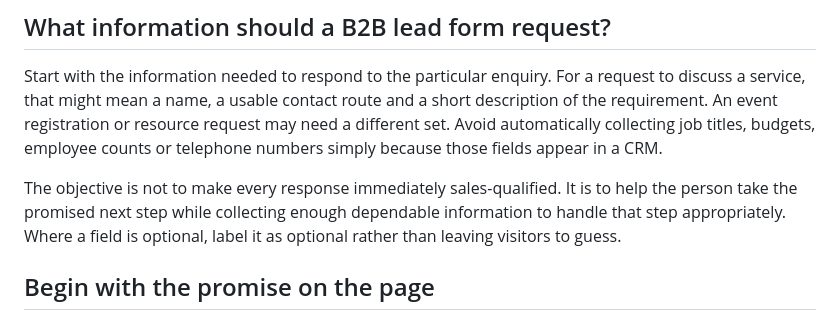
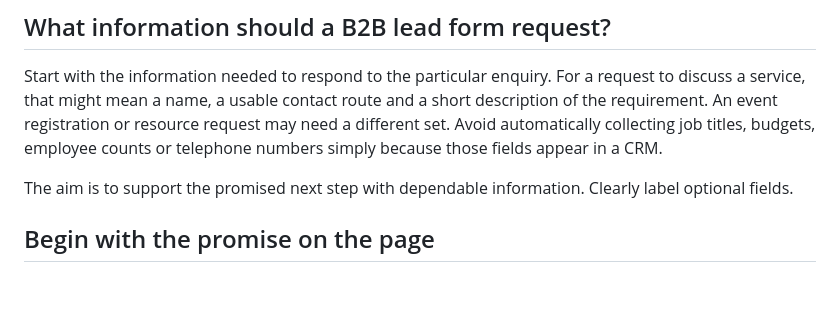
Before and after one commit to farazansari1701/farazansari1701.github.io, a Markdown page: blog/content/b2b-form-design-lead-quality.md, the part around the change. Rendered like a GitHub page; blank space fills up the shorter version.

Commit message:
fix: keep professional form guide within required word count

```diff
--- a/blog/content/b2b-form-design-lead-quality.md
+++ b/blog/content/b2b-form-design-lead-quality.md
@@ -6,7 +6,7 @@ This guide is a public, practical framework for reviewing a fictional B2B enquir
 
 Start with the information needed to respond to the particular enquiry. For a request to discuss a service, that might mean a name, a usable contact route and a short description of the requirement. An event registration or resource request may need a different set. Avoid automatically collecting job titles, budgets, employee counts or telephone numbers simply because those fields appear in a CRM.
 
-The objective is not to make every response immediately sales-qualified. It is to help the person take the promised next step while collecting enough dependable information to handle that step appropriately. Where a field is optional, label it as optional rather than leaving visitors to guess.
+The aim is to support the promised next step with dependable information. Clearly label optional fields.
 
 ## Begin with the promise on the page
 
```
